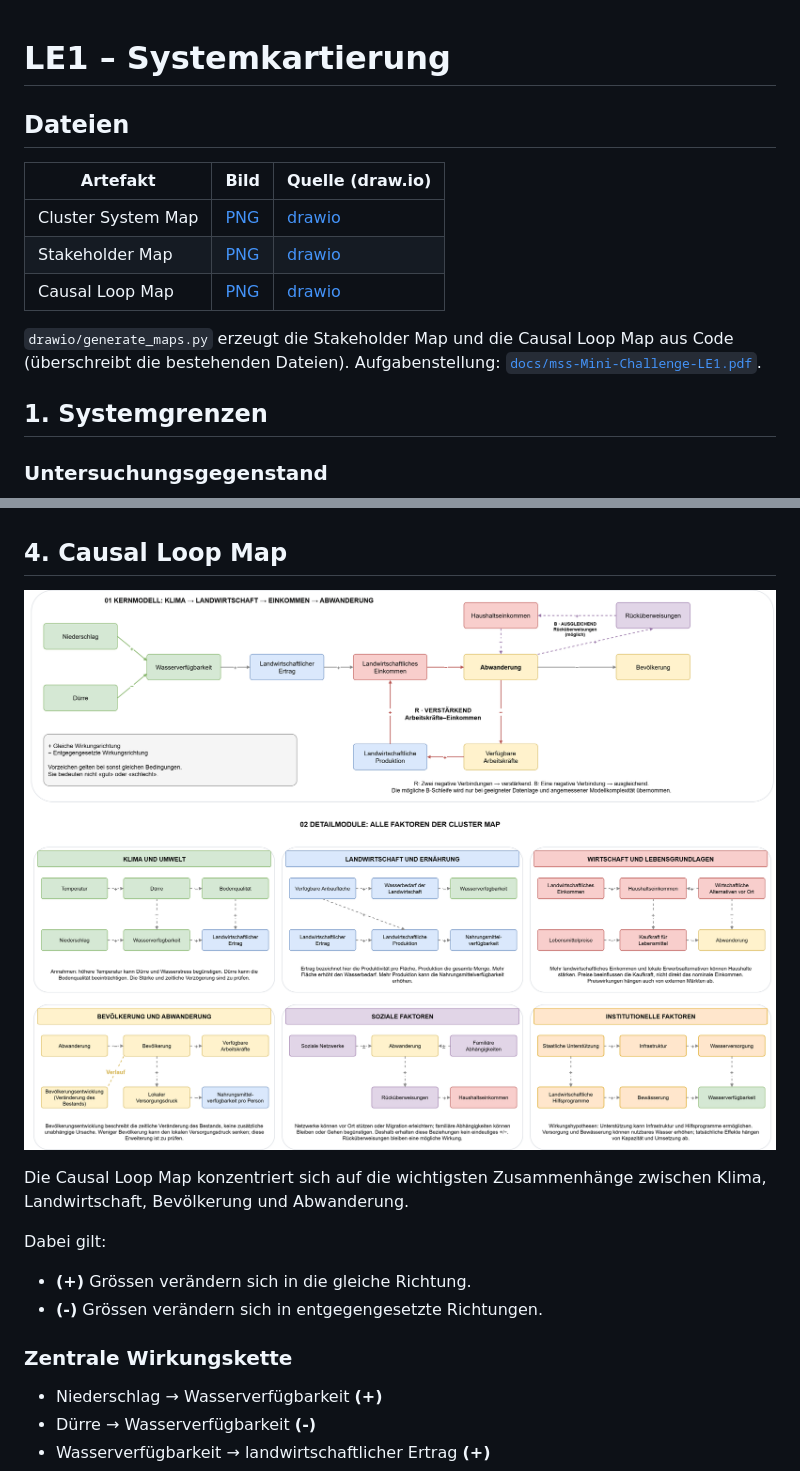
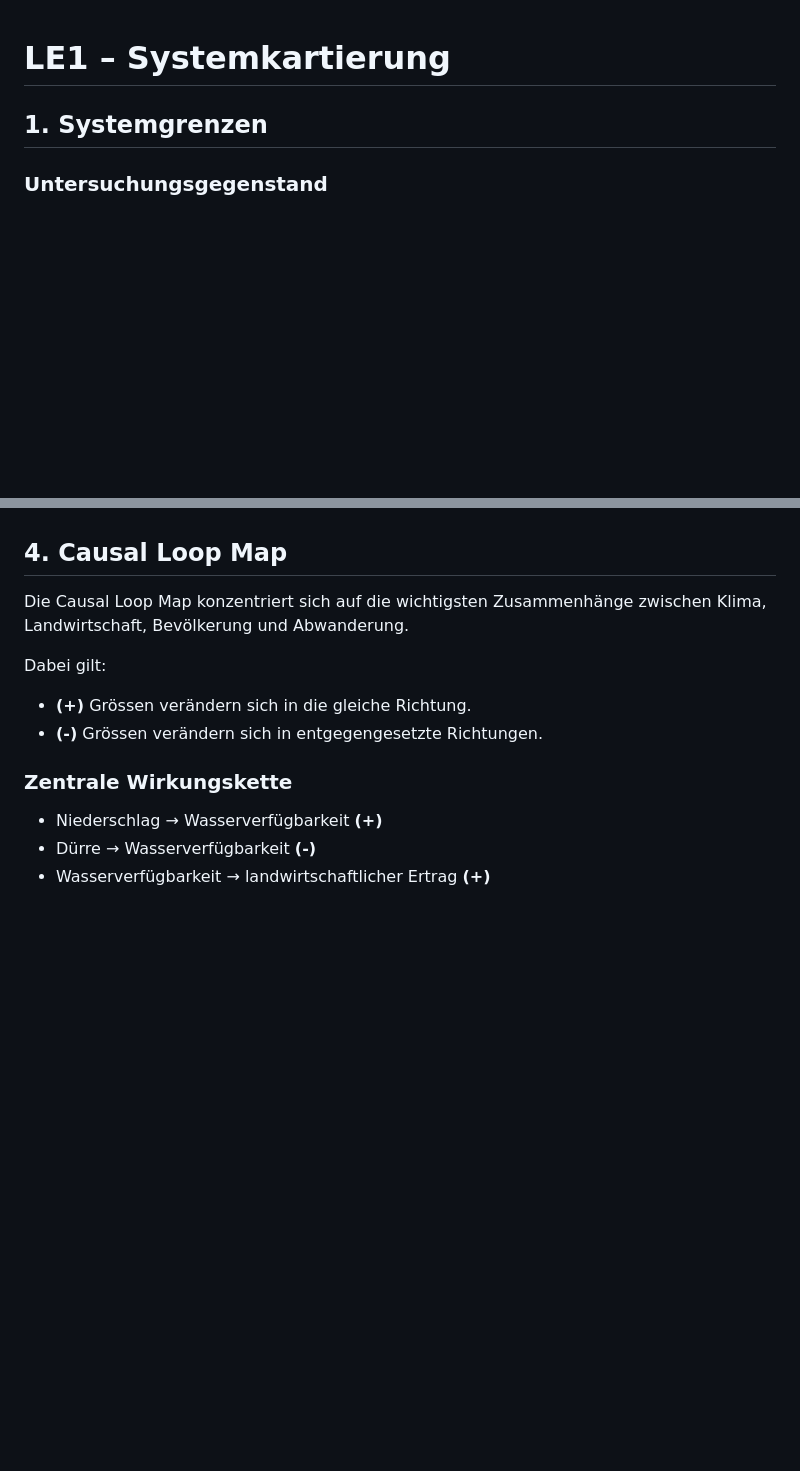
Before and after one commit to ibidreli/climatemigration, a Markdown page: LE1_system_mapping/00_LE1_Overview.md, 2 parts joined by grey strips. GitHub-like rendering; pictures changed too: LE1_system_mapping/causal_loop_map.png; blank space fills up the shorter version.

```diff
--- a/LE1_system_mapping/LE1_Overview.md
+++ b/LE1_system_mapping/00_LE1_Overview.md
@@ -1,14 +1,4 @@
 # LE1 – Systemkartierung
-
-## Dateien
-
-| Artefakt | Bild | Quelle (draw.io) |
-|---|---|---|
-| Cluster System Map | [PNG](cluster_system_map.png) | [drawio](drawio/cluster_system_map.drawio) |
-| Stakeholder Map | [PNG](stakeholder_map.png) | [drawio](drawio/stakeholder_map.drawio) |
-| Causal Loop Map | [PNG](causal_loop_map.png) | [drawio](drawio/causal_loop_map.drawio) |
-
-`drawio/generate_maps.py` erzeugt die Stakeholder Map und die Causal Loop Map aus Code (überschreibt die bestehenden Dateien). Aufgabenstellung: [`docs/mss-Mini-Challenge-LE1.pdf`](../docs/mss-Mini-Challenge-LE1.pdf).
 
 ## 1. Systemgrenzen
 
@@ -135,7 +123,6 @@ Die Stakeholder Map zeigt die wichtigsten Akteure, die von klimabedingter Abwand
 
 ## 4. Causal Loop Map
 
-![Causal Loop Map](causal_loop_map.png)
 
 Die Causal Loop Map konzentriert sich auf die wichtigsten Zusammenhänge zwischen Klima, Landwirtschaft, Bevölkerung und Abwanderung.
 
```
Also changed, not shown: other parts of LE1_system_mapping/00_LE1_Overview.md (+0 -2 lines), LE1_system_mapping/01_LE1_Systemkarte.md (added, +178 -0 lines), LE1_system_mapping/02_LE1_Review.md (added, +53 -0 lines), mss_project_overview.md (+2 -2 lines), 9 other files.
